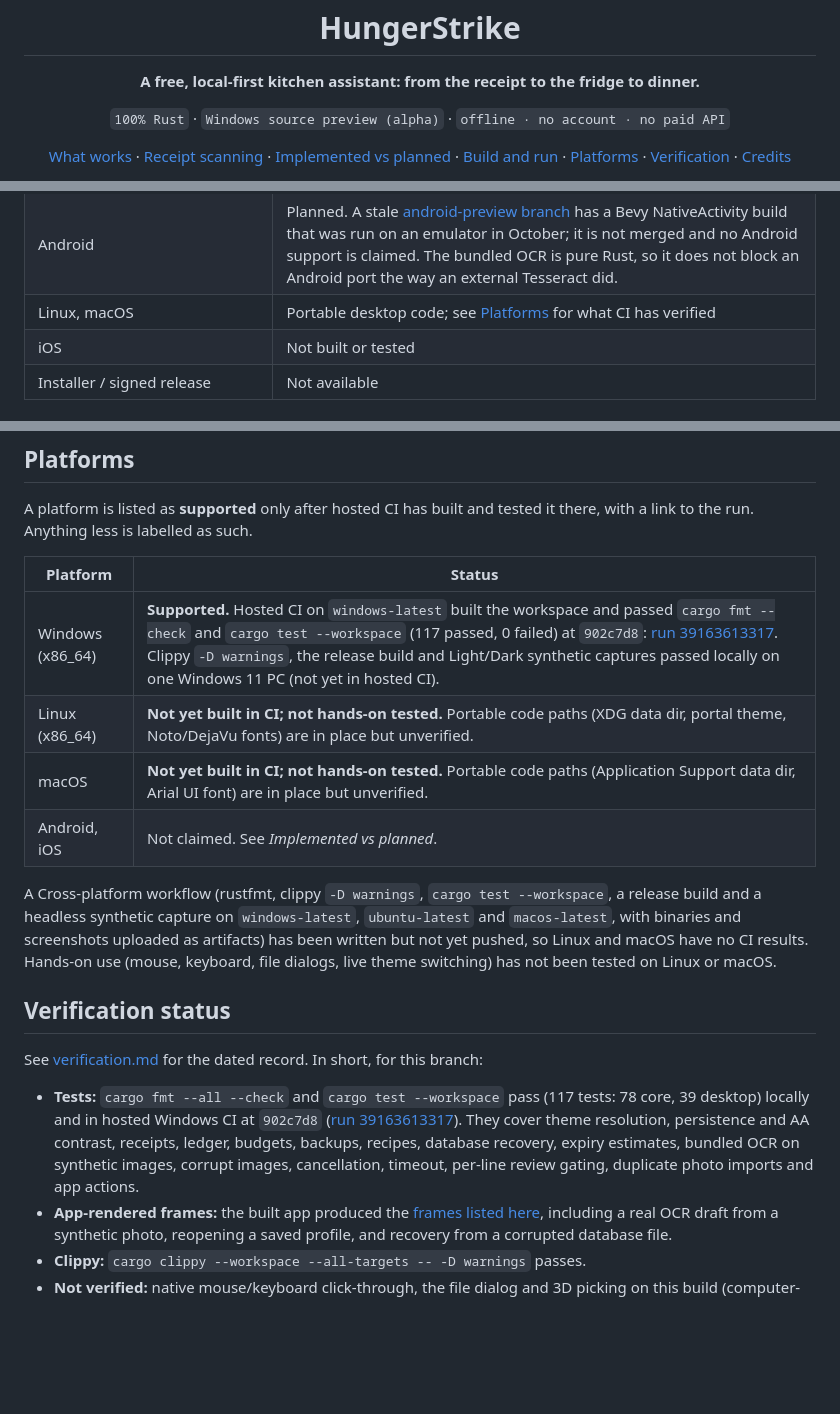
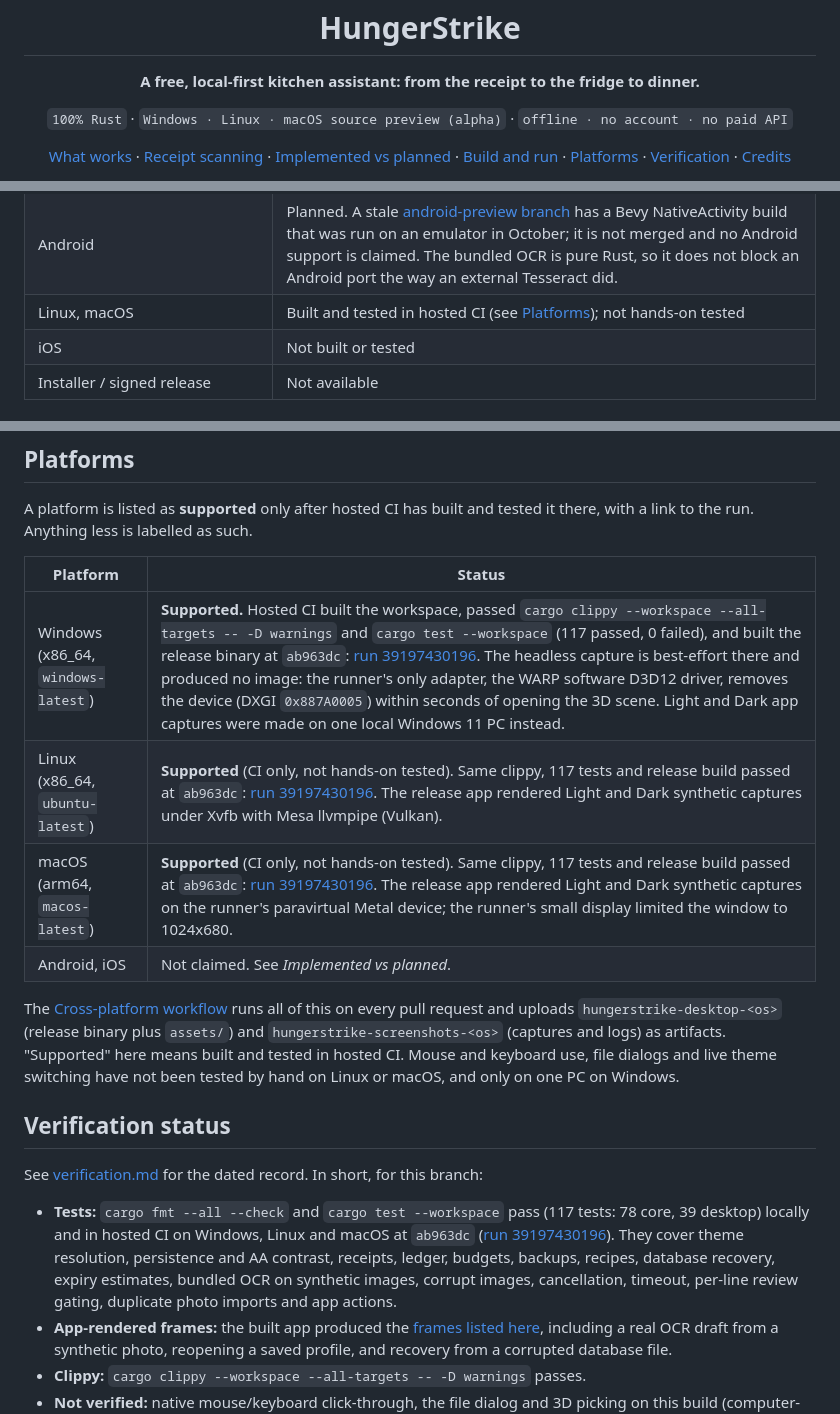
Before and after one commit to Gerbzz/HungerStrike, a Markdown page: README.md, 3 parts joined by grey strips. Drawn GitHub-style; blank space fills up the shorter version.

```diff
--- a/README.md
+++ b/README.md
@@ -7,7 +7,7 @@
 <p align="center"><strong>A free, local-first kitchen assistant: from the receipt to the fridge to dinner.</strong></p>
 
 <p align="center">
-  <code>100% Rust</code> · <code>Windows source preview (alpha)</code> · <code>offline · no account · no paid API</code>
+  <code>100% Rust</code> · <code>Windows · Linux · macOS source preview (alpha)</code> · <code>offline · no account · no paid API</code>
 </p>
 
 <p align="center">
@@ -76,7 +76,7 @@ OCR quality depends on the photo. The bundled engine reads the repository's labe
 | Virtual 3D kitchen | Implemented as an illustrative kitchen; it does not reconstruct a real kitchen from photos |
 | Camera capture | Planned (file import only today) |
 | Android | Planned. A stale [android-preview branch](https://github.com/Gerbzz/HungerStrike/tree/android-preview) has a Bevy NativeActivity build that was run on an emulator in October; it is not merged and no Android support is claimed. The bundled OCR is pure Rust, so it does not block an Android port the way an external Tesseract did. |
-| Linux, macOS | Portable desktop code; see [Platforms](#platforms) for what CI has verified |
+| Linux, macOS | Built and tested in hosted CI (see [Platforms](#platforms)); not hands-on tested |
 | iOS | Not built or tested |
 | Installer / signed release | Not available |
 
@@ -119,18 +119,18 @@ A platform is listed as **supported** only after hosted CI has built and tested
 
 | Platform | Status |
 | --- | --- |
-| Windows (x86_64) | **Supported.** Hosted CI on `windows-latest` built the workspace and passed `cargo fmt --check` and `cargo test --workspace` (117 passed, 0 failed) at `902c7d8`: [run 39163613317](https://github.com/Gerbzz/HungerStrike/actions/runs/39163613317). Clippy `-D warnings`, the release build and Light/Dark synthetic captures passed locally on one Windows 11 PC (not yet in hosted CI). |
-| Linux (x86_64) | **Not yet built in CI; not hands-on tested.** Portable code paths (XDG data dir, portal theme, Noto/DejaVu fonts) are in place but unverified. |
-| macOS | **Not yet built in CI; not hands-on tested.** Portable code paths (Application Support data dir, Arial UI font) are in place but unverified. |
+| Windows (x86_64, `windows-latest`) | **Supported.** Hosted CI built the workspace, passed `cargo clippy --workspace --all-targets -- -D warnings` and `cargo test --workspace` (117 passed, 0 failed), and built the release binary at `ab963dc`: [run 39197430196](https://github.com/Gerbzz/HungerStrike/actions/runs/39197430196). The headless capture is best-effort there and produced no image: the runner's only adapter, the WARP software D3D12 driver, removes the device (DXGI `0x887A0005`) within seconds of opening the 3D scene. Light and Dark app captures were made on one local Windows 11 PC instead. |
+| Linux (x86_64, `ubuntu-latest`) | **Supported** (CI only, not hands-on tested). Same clippy, 117 tests and release build passed at `ab963dc`: [run 39197430196](https://github.com/Gerbzz/HungerStrike/actions/runs/39197430196). The release app rendered Light and Dark synthetic captures under Xvfb with Mesa llvmpipe (Vulkan). |
+| macOS (arm64, `macos-latest`) | **Supported** (CI only, not hands-on tested). Same clippy, 117 tests and release build passed at `ab963dc`: [run 39197430196](https://github.com/Gerbzz/HungerStrike/actions/runs/39197430196). The release app rendered Light and Dark synthetic captures on the runner's paravirtual Metal device; the runner's small display limited the window to 1024x680. |
 | Android, iOS | Not claimed. See *Implemented vs planned*. |
 
-A Cross-platform workflow (rustfmt, clippy `-D warnings`, `cargo test --workspace`, a release build and a headless synthetic capture on `windows-latest`, `ubuntu-latest` and `macos-latest`, with binaries and screenshots uploaded as artifacts) has been written but not yet pushed, so Linux and macOS have no CI results. Hands-on use (mouse, keyboard, file dialogs, live theme switching) has not been tested on Linux or macOS.
+The [Cross-platform workflow](.github/workflows/cross-platform.yml) runs all of this on every pull request and uploads `hungerstrike-desktop-<os>` (release binary plus `assets/`) and `hungerstrike-screenshots-<os>` (captures and logs) as artifacts. "Supported" here means built and tested in hosted CI. Mouse and keyboard use, file dialogs and live theme switching have not been tested by hand on Linux or macOS, and only on one PC on Windows.
 
 ## Verification status
 
 See [verification.md](verification.md) for the dated record. In short, for this branch:
 
-- **Tests:** `cargo fmt --all --check` and `cargo test --workspace` pass (117 tests: 78 core, 39 desktop) locally and in hosted Windows CI at `902c7d8` ([run 39163613317](https://github.com/Gerbzz/HungerStrike/actions/runs/39163613317)). They cover theme resolution, persistence and AA contrast, receipts, ledger, budgets, backups, recipes, database recovery, expiry estimates, bundled OCR on synthetic images, corrupt images, cancellation, timeout, per-line review gating, duplicate photo imports and app actions.
+- **Tests:** `cargo fmt --all --check` and `cargo test --workspace` pass (117 tests: 78 core, 39 desktop) locally and in hosted CI on Windows, Linux and macOS at `ab963dc` ([run 39197430196](https://github.com/Gerbzz/HungerStrike/actions/runs/39197430196)). They cover theme resolution, persistence and AA contrast, receipts, ledger, budgets, backups, recipes, database recovery, expiry estimates, bundled OCR on synthetic images, corrupt images, cancellation, timeout, per-line review gating, duplicate photo imports and app actions.
 - **App-rendered frames:** the built app produced the [frames listed here](docs/CAPTURE_2026-10-17.md), including a real OCR draft from a synthetic photo, reopening a saved profile, and recovery from a corrupted database file.
 - **Clippy:** `cargo clippy --workspace --all-targets -- -D warnings` passes.
 - **Not verified:** native mouse/keyboard click-through, the file dialog and 3D picking on this build (computer-use access to the app window was denied); real receipts; other PCs, GPUs and DPI settings; screen readers.
```
Also changed, not shown: verification.md (+8 -4 lines).
